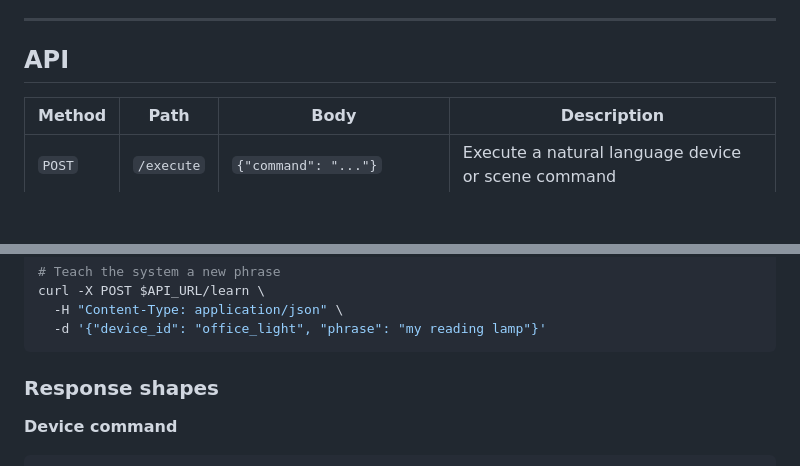
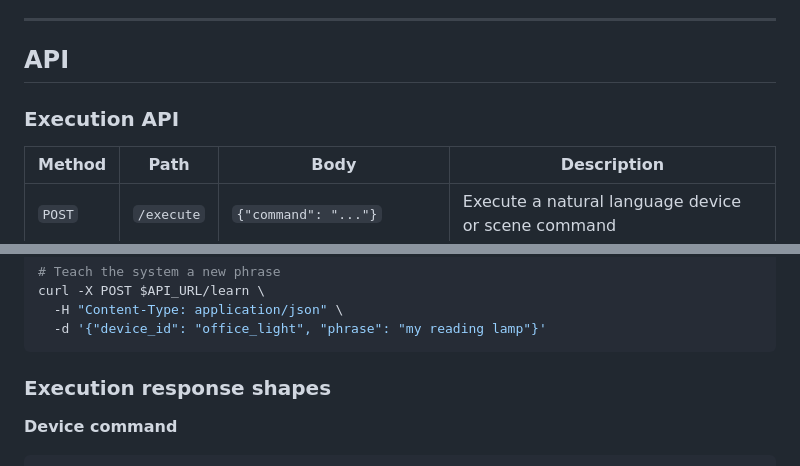
Before and after one commit to rajatarun/DeviceWeave, a Markdown page: README.md, 2 parts joined by grey strips. Rendered like a GitHub page; blank space fills up the shorter version.

````diff
--- a/README.md
+++ b/README.md
@@ -52,6 +52,8 @@ POST /execute
 
 ## API
 
+### Execution API
+
 | Method | Path | Body | Description |
 |--------|------|------|-------------|
 | `POST` | `/execute` | `{"command": "..."}` | Execute a natural language device or scene command |
@@ -84,7 +143,7 @@ curl -X POST $API_URL/learn \
   -d '{"device_id": "office_light", "phrase": "my reading lamp"}'
 ```
 
-### Response shapes
+### Execution response shapes
 
 **Device command**
 ```json
````
Also changed, not shown: other parts of README.md (+103 -22 lines).
